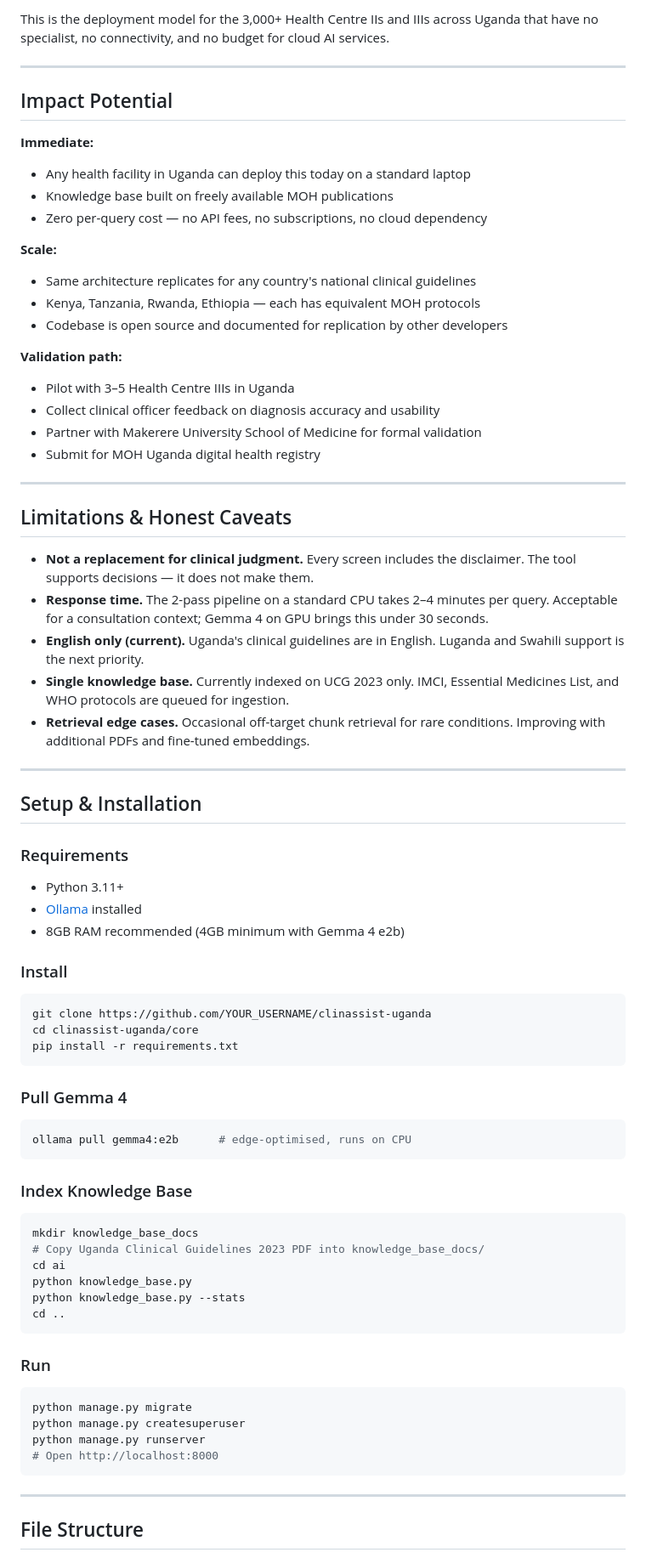
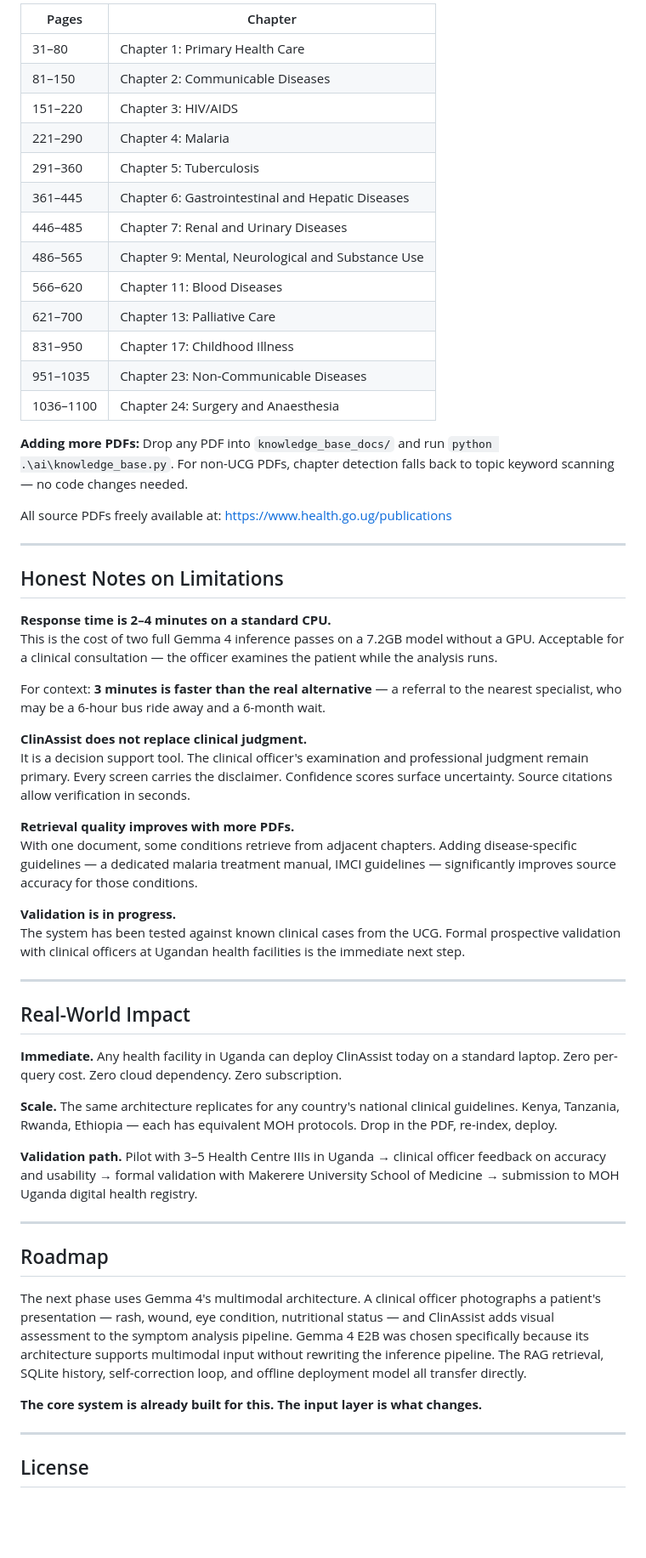
Before and after one commit to OkelloAndrewPeters/ClinAssist-, a Markdown page: README.md, the part around one of its changes. Shown at 85% size. Rendered like a GitHub page; blank space fills up the shorter version.

````diff
--- a/README.md
+++ b/README.md
@@ -229,76 +356,61 @@ Cost to deploy: cost of one laptop.
 
-This is the deployment model for the 3,000+ Health Centre IIs and IIIs across Uganda that have no specialist, no connectivity, and no budget for cloud AI services.
+| Pages | Chapter |
+|---|---|
+| 31–80 | Chapter 1: Primary Health Care |
+| 81–150 | Chapter 2: Communicable Diseases |
+| 151–220 | Chapter 3: HIV/AIDS |
+| 221–290 | Chapter 4: Malaria |
+| 291–360 | Chapter 5: Tuberculosis |
+| 361–445 | Chapter 6: Gastrointestinal and Hepatic Diseases |
+| 446–485 | Chapter 7: Renal and Urinary Diseases |
+| 486–565 | Chapter 9: Mental, Neurological and Substance Use |
+| 566–620 | Chapter 11: Blood Diseases |
+| 621–700 | Chapter 13: Palliative Care |
+| 831–950 | Chapter 17: Childhood Illness |
+| 951–1035 | Chapter 23: Non-Communicable Diseases |
+| 1036–1100 | Chapter 24: Surgery and Anaesthesia |
+
+**Adding more PDFs:** Drop any PDF into `knowledge_base_docs/` and run `python .\ai\knowledge_base.py`. For non-UCG PDFs, chapter detection falls back to topic keyword scanning — no code changes needed.
+
+All source PDFs freely available at: https://www.health.go.ug/publications
 
 ---
 
-## Impact Potential
+## Honest Notes on Limitations
 
-**Immediate:**
-- Any health facility in Uganda can deploy this today on a standard laptop
-- Knowledge base built on freely available MOH publications
-- Zero per-query cost — no API fees, no subscriptions, no cloud dependency
+**Response time is 2–4 minutes on a standard CPU.**
+This is the cost of two full Gemma 4 inference passes on a 7.2GB model without a GPU. Acceptable for a clinical consultation — the officer examines the patient while the analysis runs.
 
-**Scale:**
-- Same architecture replicates for any country's national clinical guidelines
-- Kenya, Tanzania, Rwanda, Ethiopia — each has equivalent MOH protocols
-- Codebase is open source and documented for replication by other developers
+For context: **3 minutes is faster than the real alternative** — a referral to the nearest specialist, who may be a 6-hour bus ride away and a 6-month wait.
 
-**Validation path:**
-- Pilot with 3–5 Health Centre IIIs in Uganda
-- Collect clinical officer feedback on diagnosis accuracy and usability
-- Partner with Makerere University School of Medicine for formal validation
-- Submit for MOH Uganda digital health registry
+**ClinAssist does not replace clinical judgment.**
+It is a decision support tool. The clinical officer's examination and professional judgment remain primary. Every screen carries the disclaimer. Confidence scores surface uncertainty. Source citations allow verification in seconds.
+
+**Retrieval quality improves with more PDFs.**
+With one document, some conditions retrieve from adjacent chapters. Adding disease-specific guidelines — a dedicated malaria treatment manual, IMCI guidelines — significantly improves source accuracy for those conditions.
+
+**Validation is in progress.**
+The system has been tested against known clinical cases from the UCG. Formal prospective validation with clinical officers at Ugandan health facilities is the immediate next step.
 
 ---
 
-## Limitations & Honest Caveats
+## Real-World Impact
 
-- **Not a replacement for clinical judgment.** Every screen includes the disclaimer. The tool supports decisions — it does not make them.
-- **Response time.** The 2-pass pipeline on a standard CPU takes 2–4 minutes per query. Acceptable for a consultation context; Gemma 4 on GPU brings this under 30 seconds.
-- **English only (current).** Uganda's clinical guidelines are in English. Luganda and Swahili support is the next priority.
-- **Single knowledge base.** Currently indexed on UCG 2023 only. IMCI, Essential Medicines List, and WHO protocols are queued for ingestion.
-- **Retrieval edge cases.** Occasional off-target chunk retrieval for rare conditions. Improving with additional PDFs and fine-tuned embeddings.
+**Immediate.** Any health facility in Uganda can deploy ClinAssist today on a standard laptop. Zero per-query cost. Zero cloud dependency. Zero subscription.
+
+**Scale.** The same architecture replicates for any country's national clinical guidelines. Kenya, Tanzania, Rwanda, Ethiopia — each has equivalent MOH protocols. Drop in the PDF, re-index, deploy.
+
+**Validation path.** Pilot with 3–5 Health Centre IIIs in Uganda → clinical officer feedback on accuracy and usability → formal validation with Makerere University School of Medicine → submission to MOH Uganda digital health registry.
 
 ---
 
-## Setup & Installation
+## Roadmap
 
-### Requirements
-- Python 3.11+
-- [Ollama](https://ollama.ai) installed
-- 8GB RAM recommended (4GB minimum with Gemma 4 e2b)
+The next phase uses Gemma 4's multimodal architecture. A clinical officer photographs a patient's presentation — rash, wound, eye condition, nutritional status — and ClinAssist adds visual assessment to the symptom analysis pipeline. Gemma 4 E2B was chosen specifically because its architecture supports multimodal input without rewriting the inference pipeline. The RAG retrieval, SQLite history, self-correction loop, and offline deployment model all transfer directly.
 
-### Install
-```bash
-git clone https://github.com/YOUR_USERNAME/clinassist-uganda
-cd clinassist-uganda/core
-pip install -r requirements.txt
-```
-
-### Pull Gemma 4
-```bash
-ollama pull gemma4:e2b      # edge-optimised, runs on CPU
-```
-
-### Index Knowledge Base
-```bash
-mkdir knowledge_base_docs
-# Copy Uganda Clinical Guidelines 2023 PDF into knowledge_base_docs/
-cd ai
-python knowledge_base.py
-python knowledge_base.py --stats
-cd ..
-```
-
-### Run
-```bash
-python manage.py migrate
-python manage.py createsuperuser
-python manage.py runserver
-# Open http://localhost:8000
-```
+**The core system is already built for this. The input layer is what changes.**
 
 ---
 
-## File Structure
+## License
 
````
Also changed, not shown: other parts of README.md (+306 -211 lines).
